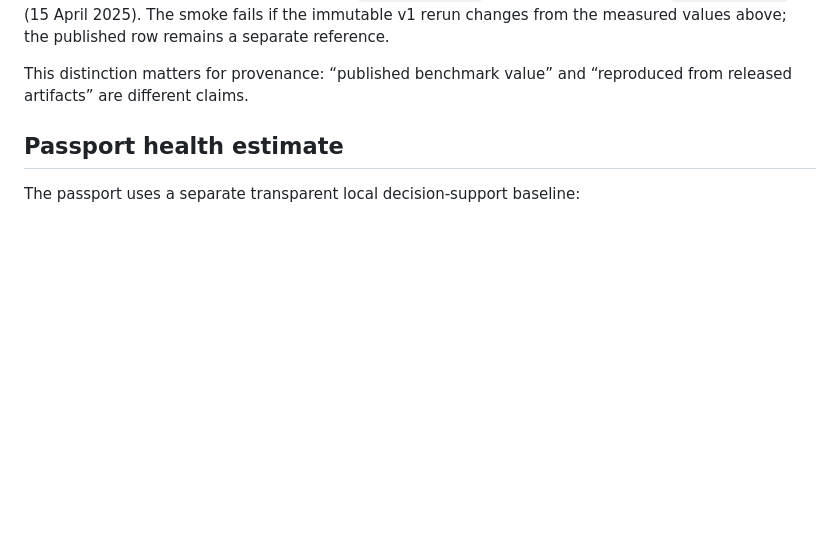
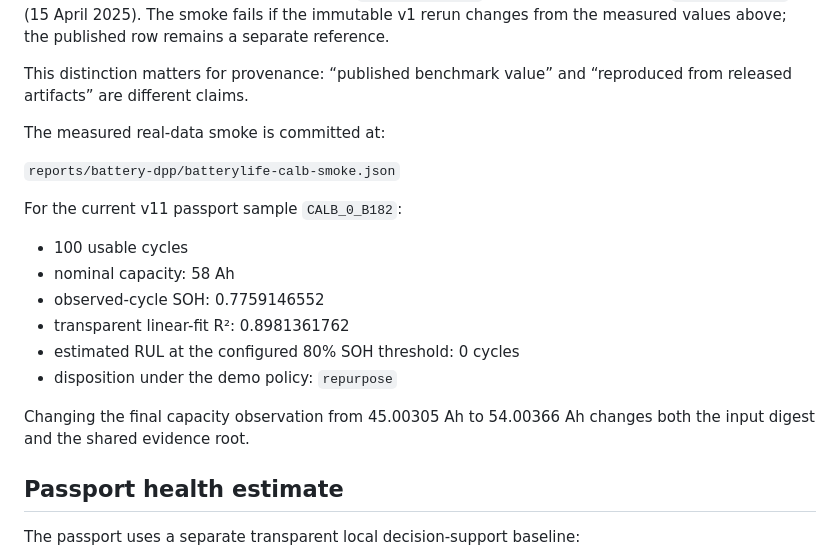
Before and after one commit to helenkwok/grounding-climate, a Markdown page: docs/battery-dpp.md, the part around the change. Drawn GitHub-style; blank space fills up the shorter version.

Commit message:
docs(battery): add measured CALB passport and tamper result

```diff
--- a/docs/battery-dpp.md
+++ b/docs/battery-dpp.md
@@ -83,6 +83,21 @@ The released paper-era code/data therefore **do not reproduce the published summ
 This is retained as a reproducibility finding rather than hidden by widening a tolerance. Upstream history also records later CALB split fixes, including `fix calb random` (26 February 2025) and `fix CALB issue` (15 April 2025). The smoke fails if the immutable v1 rerun changes from the measured values above; the published row remains a separate reference.
 
 This distinction matters for provenance: “published benchmark value” and “reproduced from released artifacts” are different claims.
+
+The measured real-data smoke is committed at:
+
+`reports/battery-dpp/batterylife-calb-smoke.json`
+
+For the current v11 passport sample `CALB_0_B182`:
+
+- 100 usable cycles
+- nominal capacity: 58 Ah
+- observed-cycle SOH: 0.7759146552
+- transparent linear-fit R²: 0.8981361762
+- estimated RUL at the configured 80% SOH threshold: 0 cycles
+- disposition under the demo policy: `repurpose`
+
+Changing the final capacity observation from 45.00305 Ah to 54.00366 Ah changes both the input digest and the shared evidence root.
 
 ## Passport health estimate
 
```
